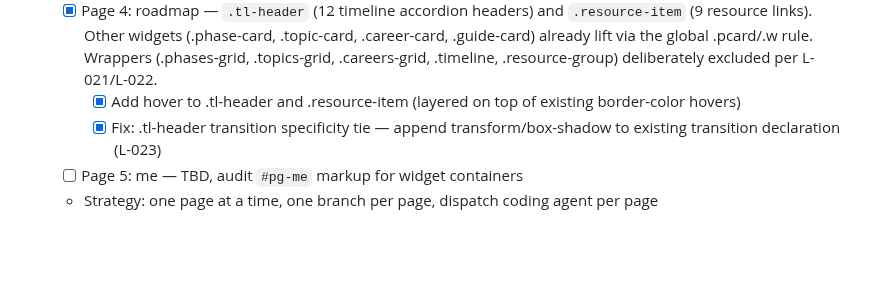
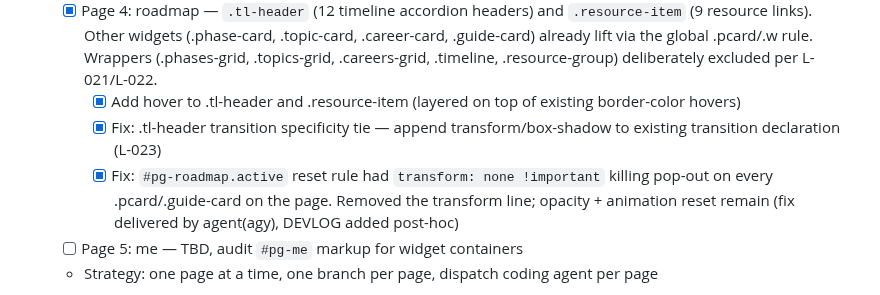
Before and after one commit to vkkatariya/vkkatariya.github.io, a Markdown page: tasks/todo.md, the part around the change. GitHub-like rendering; blank space fills up the shorter version.

Commit message:
chore(tasks): mark roadmap transform reset fix complete in todo.md

```diff
--- a/tasks/todo.md
+++ b/tasks/todo.md
@@ -26,6 +26,7 @@
   - [x] Page 4: roadmap — `.tl-header` (12 timeline accordion headers) and `.resource-item` (9 resource links). Other widgets (.phase-card, .topic-card, .career-card, .guide-card) already lift via the global .pcard/.w rule. Wrappers (.phases-grid, .topics-grid, .careers-grid, .timeline, .resource-group) deliberately excluded per L-021/L-022.
     - [x] Add hover to .tl-header and .resource-item (layered on top of existing border-color hovers)
     - [x] Fix: .tl-header transition specificity tie — append transform/box-shadow to existing transition declaration (L-023)
+    - [x] Fix: `#pg-roadmap.active` reset rule had `transform: none !important` killing pop-out on every .pcard/.guide-card on the page. Removed the transform line; opacity + animation reset remain (fix delivered by agent(agy), DEVLOG added post-hoc)
   - [ ] Page 5: me — TBD, audit `#pg-me` markup for widget containers
   - Strategy: one page at a time, one branch per page, dispatch coding agent per page
 - [ ] Font stack update: add Nothing NDOT font where it suits (complement or replace Space Grotesk)
```
